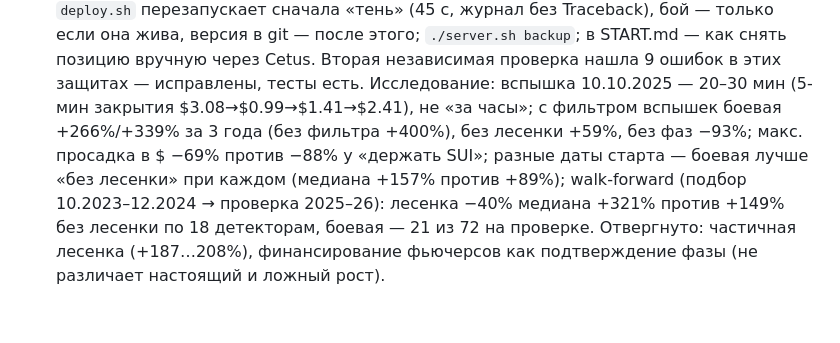
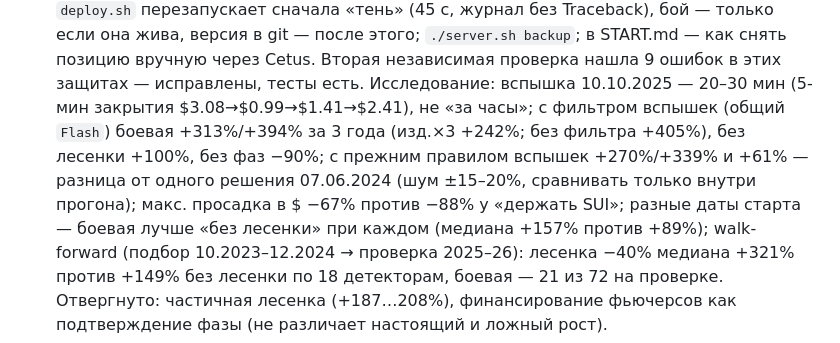
Before and after one commit to sanyamelnik1992-cloud/Pools-, a Markdown page: CLAUDE.md, the part around the change. Rendered like a GitHub page; blank space fills up the shorter version.

```diff
--- a/CLAUDE.md
+++ b/CLAUDE.md
@@ -139,8 +139,9 @@
   Traceback), бой — только если она жива, версия в git — после этого; `./server.sh backup`; в START.md — как снять
   позицию вручную через Cetus. Вторая независимая проверка нашла 9 ошибок в этих защитах — исправлены, тесты есть.
   Исследование: вспышка 10.10.2025 — 20–30 мин (5-мин закрытия $3.08→$0.99→$1.41→$2.41), не «за часы»; с фильтром
-  вспышек боевая +266%/+339% за 3 года (без фильтра +400%), без лесенки +59%, без фаз −93%; макс. просадка в $
-  −69% против −88% у «держать SUI»; разные даты старта — боевая лучше «без лесенки» при каждом (медиана +157% против
+  вспышек (общий `Flash`) боевая +313%/+394% за 3 года (изд.×3 +242%; без фильтра +405%), без лесенки +100%, без фаз
+  −90%; с прежним правилом вспышек +270%/+339% и +61% — разница от одного решения 07.06.2024 (шум ±15–20%, сравнивать
+  только внутри прогона); макс. просадка в $ −67% против −88% у «держать SUI»; разные даты старта — боевая лучше «без лесенки» при каждом (медиана +157% против
   +89%); walk-forward (подбор 10.2023–12.2024 → проверка 2025–26): лесенка −40% медиана +321% против +149% без
   лесенки по 18 детекторам, боевая — 21 из 72 на проверке. Отвергнуто: частичная лесенка (+187…208%), финансирование
   фьючерсов как подтверждение фазы (не различает настоящий и ложный рост).
```
Also changed, not shown: docs/BOT_OVERVIEW.md (+16 -10 lines).
